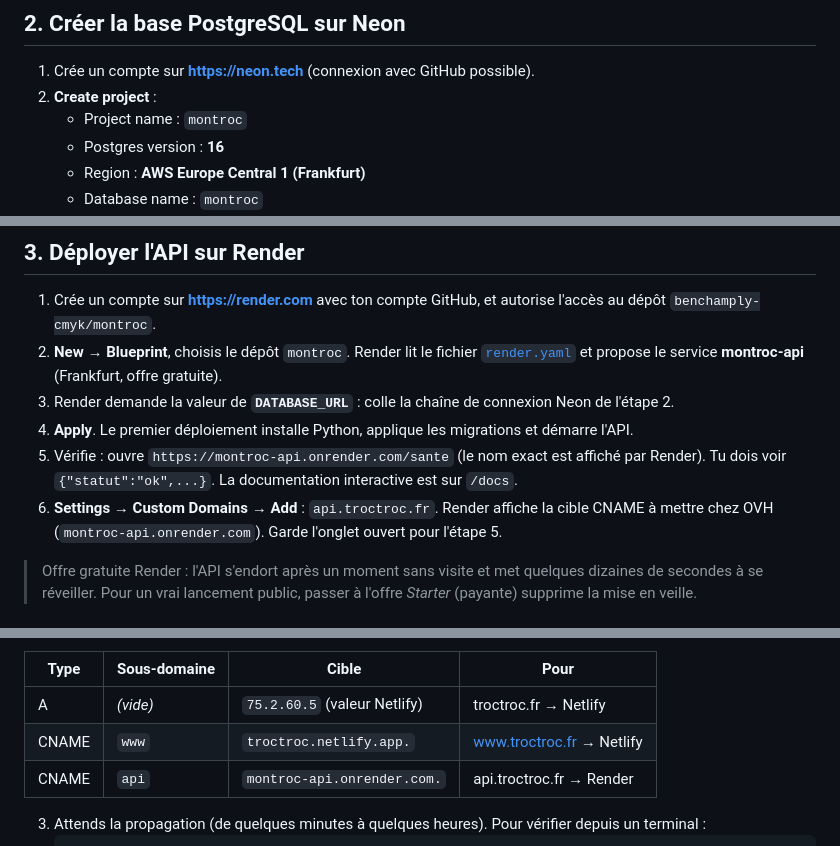
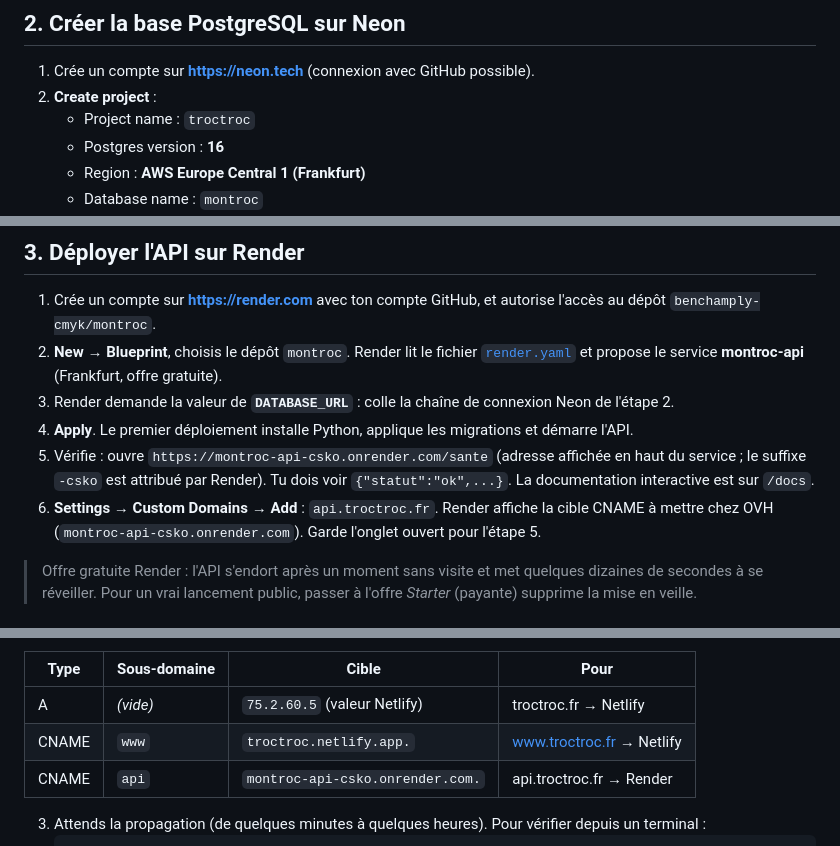
Before and after one commit to benchamply-cmyk/montroc, a Markdown page: docs/02-mise-en-ligne.md, 3 parts joined by grey strips. Drawn GitHub-style.

Commit message:
Docs : adresse Render réelle de l'API et projet Neon troctroc (#8)
Claude-Session: https://claude.ai/code/session_011mcYkByjNtkyuuAnyHe2wh

Co-authored-by: Claude <noreply@anthropic.com>

````diff
--- a/docs/02-mise-en-ligne.md
+++ b/docs/02-mise-en-ligne.md
@@ -32,7 +32,7 @@ Choix retenu : domaine **troctroc.fr + hébergement Startup**, pris pour ses ser
 
 1. Crée un compte sur **https://neon.tech** (connexion avec GitHub possible).
 2. **Create project** :
-   - Project name : `montroc`
+   - Project name : `troctroc`
    - Postgres version : **16**
    - Region : **AWS Europe Central 1 (Frankfurt)**
    - Database name : `montroc`
@@ -48,8 +48,8 @@ Le schéma (tables, contraintes) n'est pas créé à la main : l'API applique le
 2. **New → Blueprint**, choisis le dépôt `montroc`. Render lit le fichier [`render.yaml`](../render.yaml) et propose le service **montroc-api** (Frankfurt, offre gratuite).
 3. Render demande la valeur de **`DATABASE_URL`** : colle la chaîne de connexion Neon de l'étape 2.
 4. **Apply**. Le premier déploiement installe Python, applique les migrations et démarre l'API.
-5. Vérifie : ouvre `https://montroc-api.onrender.com/sante` (le nom exact est affiché par Render). Tu dois voir `{"statut":"ok",...}`. La documentation interactive est sur `/docs`.
-6. **Settings → Custom Domains → Add** : `api.troctroc.fr`. Render affiche la cible CNAME à mettre chez OVH (`montroc-api.onrender.com`). Garde l'onglet ouvert pour l'étape 5.
+5. Vérifie : ouvre `https://montroc-api-csko.onrender.com/sante` (adresse affichée en haut du service ; le suffixe `-csko` est attribué par Render). Tu dois voir `{"statut":"ok",...}`. La documentation interactive est sur `/docs`.
+6. **Settings → Custom Domains → Add** : `api.troctroc.fr`. Render affiche la cible CNAME à mettre chez OVH (`montroc-api-csko.onrender.com`). Garde l'onglet ouvert pour l'étape 5.
 
 > Offre gratuite Render : l'API s'endort après un moment sans visite et met quelques dizaines de secondes à se réveiller. Pour un vrai lancement public, passer à l'offre *Starter* (payante) supprime la mise en veille.
 
@@ -74,7 +74,7 @@ Dans **Web Cloud → Noms de domaine → troctroc.fr → Zone DNS** :
 |---|---|---|---|
 | A | *(vide)* | `75.2.60.5` (valeur Netlify) | troctroc.fr → Netlify |
 | CNAME | `www` | `troctroc.netlify.app.` | www.troctroc.fr → Netlify |
-| CNAME | `api` | `montroc-api.onrender.com.` | api.troctroc.fr → Render |
+| CNAME | `api` | `montroc-api-csko.onrender.com.` | api.troctroc.fr → Render |
 
 3. Attends la propagation (de quelques minutes à quelques heures). Pour vérifier depuis un terminal :
    ```
````
Also changed, not shown: docs/confluence-configuration-du-projet.md (+2 -2 lines).
